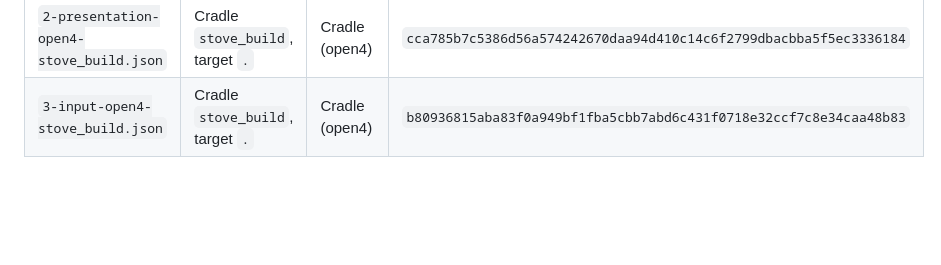
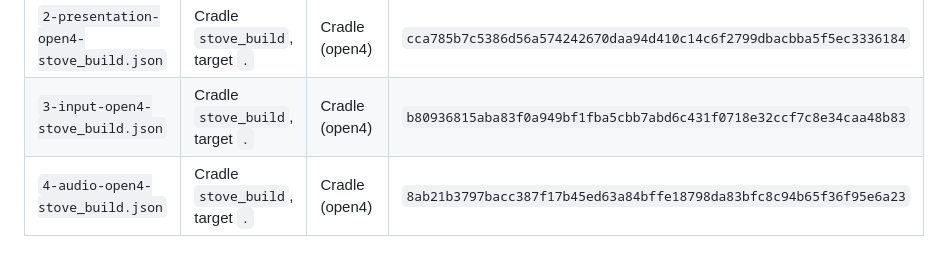
Before and after one commit to DalsinAI/amigaraptor, a Markdown page: receipts/README.md, the part around the change. Rendered like a GitHub page; blank space fills up the shorter version.

```diff
--- a/receipts/README.md
+++ b/receipts/README.md
@@ -11,3 +11,4 @@ was built; the receipt is committed after it.
 | `1-data.json` | Cradle `stove_build`, target `runtime-data` | Cradle (the same bytes from a local run with the same ZIP) | `9d21e22c984895c390273f4806f7a525533b9940079b628625e6db472445b270` |
 | `2-presentation-open4-stove_build.json` | Cradle `stove_build`, target `.` | Cradle (open4) | `cca785b7c5386d56a574242670daa94d410c14c6f2799dbacbba5f5ec3336184` |
 | `3-input-open4-stove_build.json` | Cradle `stove_build`, target `.` | Cradle (open4) | `b80936815aba83f0a949bf1fba5cbb7abd6c431f0718e32ccf7c8e34caa48b83` |
+| `4-audio-open4-stove_build.json` | Cradle `stove_build`, target `.` | Cradle (open4) | `8ab21b3797bacc387f17b45ed63a84bffe18798da83bfc8c94b65f36f95e6a23` |
```
Also changed, not shown: README.md (+41 -0 lines), docs/observed/step4-wave1-godmode.png (added), 1 other file.
